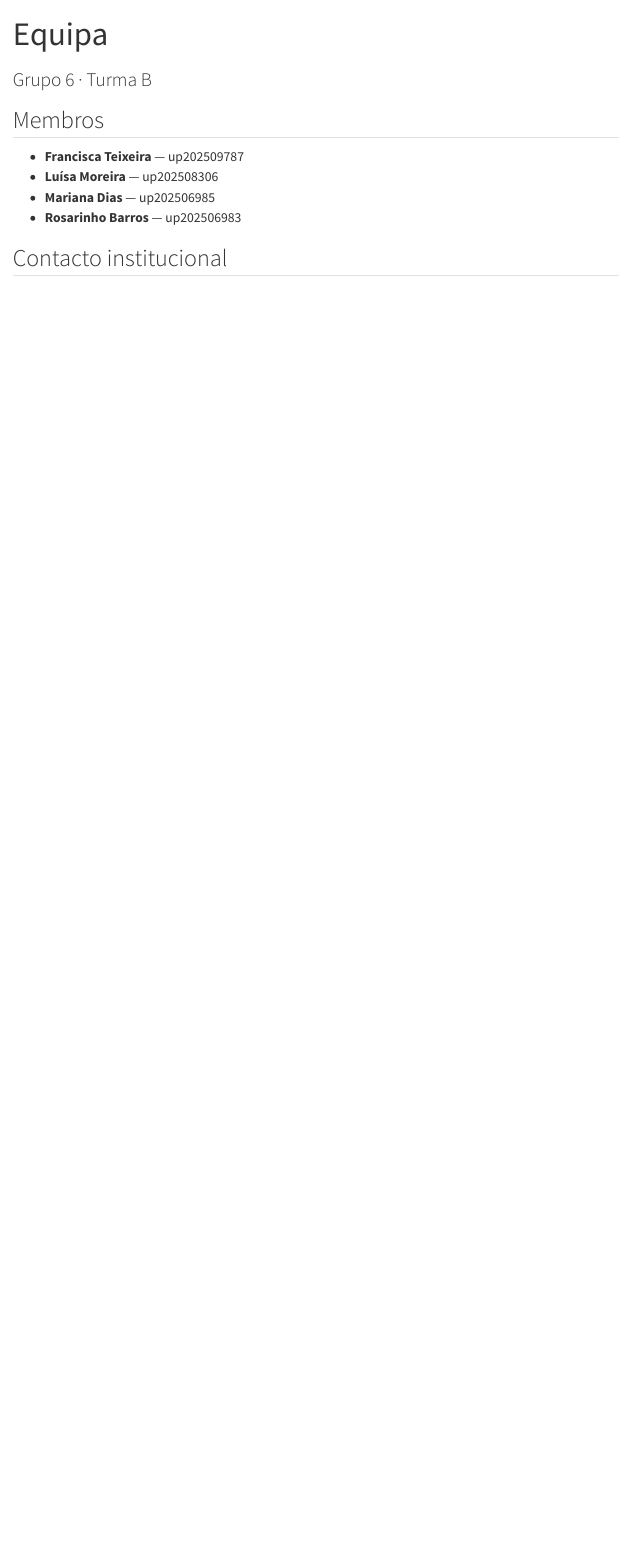
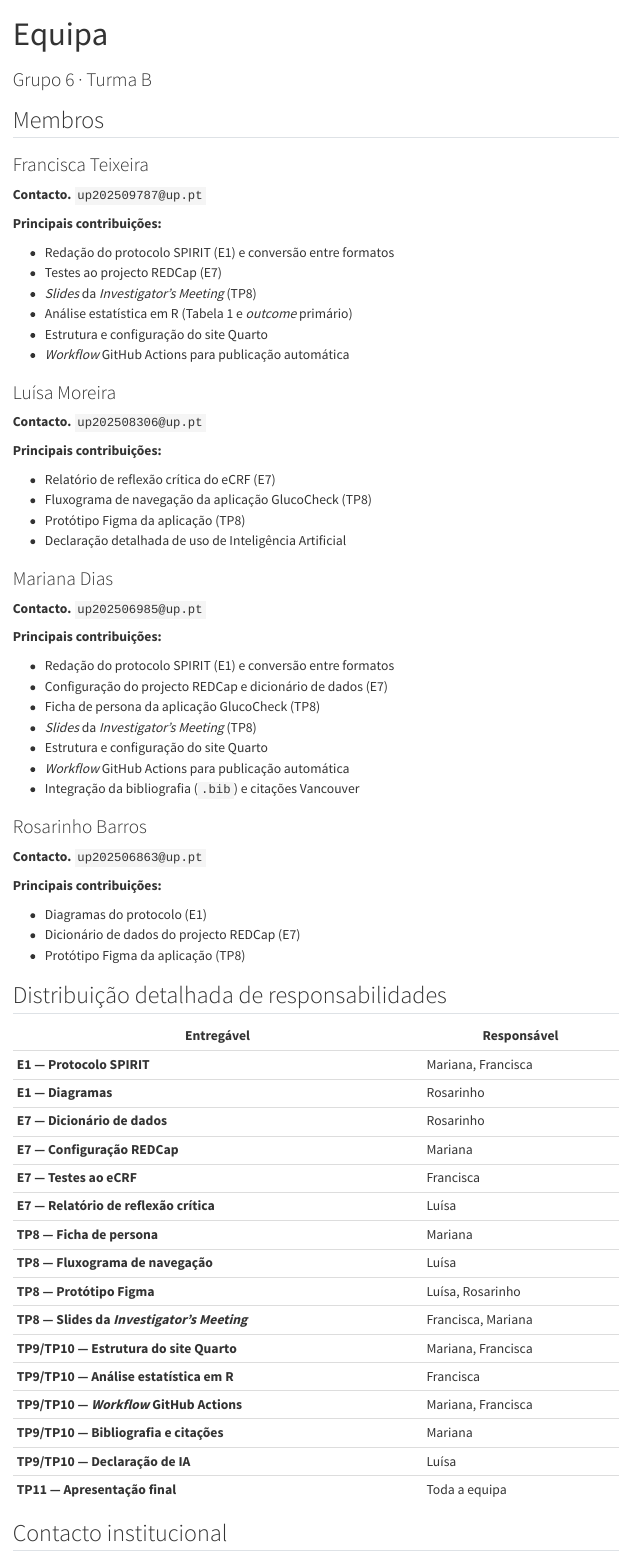
Before and after one commit to MarianaDias2912/ensaio-glucocheck, a Quarto document (equipa.qmd): the page in a window 1100 px wide, from its top. Rendered offline with R 4.5, knitr and Pandoc in place of Quarto, with nearby package versions; menus at the side of the page are left out.

Commit message:
Expandi página Equipa com contribuições e divisão detalhada

```diff
--- a/equipa.qmd
+++ b/equipa.qmd
@@ -5,10 +5,86 @@ subtitle: "Grupo 6 · Turma B"
 
 ## Membros
 
-- **Francisca Teixeira** — up202509787
-- **Luísa Moreira** — up202508306
-- **Mariana Dias** — up202506985
-- **Rosarinho Barros** — up202506983
+::: {.grid}
+
+::: {.g-col-12 .g-col-md-6}
+### Francisca Teixeira
+
+**Contacto.** `up202509787@up.pt`
+
+**Principais contribuições:**
+
+- Redação do protocolo SPIRIT (E1) e conversão entre formatos
+- Testes ao projecto REDCap (E7)
+- *Slides* da *Investigator's Meeting* (TP8)
+- Análise estatística em R (Tabela 1 e *outcome* primário)
+- Estrutura e configuração do site Quarto
+- *Workflow* GitHub Actions para publicação automática
+:::
+
+::: {.g-col-12 .g-col-md-6}
+### Luísa Moreira
+
+**Contacto.** `up202508306@up.pt`
+
+**Principais contribuições:**
+
+- Relatório de reflexão crítica do eCRF (E7)
+- Fluxograma de navegação da aplicação GlucoCheck (TP8)
+- Protótipo Figma da aplicação (TP8)
+- Declaração detalhada de uso de Inteligência Artificial
+:::
+
+::: {.g-col-12 .g-col-md-6}
+### Mariana Dias
+
+**Contacto.** `up202506985@up.pt`
+
+**Principais contribuições:**
+
+- Redação do protocolo SPIRIT (E1) e conversão entre formatos
+- Configuração do projecto REDCap e dicionário de dados (E7)
+- Ficha de persona da aplicação GlucoCheck (TP8)
+- *Slides* da *Investigator's Meeting* (TP8)
+- Estrutura e configuração do site Quarto
+- *Workflow* GitHub Actions para publicação automática
+- Integração da bibliografia (`.bib`) e citações Vancouver
+:::
+
+::: {.g-col-12 .g-col-md-6}
+### Rosarinho Barros
+
+**Contacto.** `up202506863@up.pt`
+
+**Principais contribuições:**
+
+- Diagramas do protocolo (E1)
+- Dicionário de dados do projecto REDCap (E7)
+- Protótipo Figma da aplicação (TP8)
+:::
+
+:::
+
+## Distribuição detalhada de responsabilidades
+
+| Entregável | Responsável |
+|---|---|
+| **E1 — Protocolo SPIRIT** | Mariana, Francisca |
+| **E1 — Diagramas** | Rosarinho |
+| **E7 — Dicionário de dados** | Rosarinho |
+| **E7 — Configuração REDCap** | Mariana |
+| **E7 — Testes ao eCRF** | Francisca |
+| **E7 — Relatório de reflexão crítica** | Luísa |
+| **TP8 — Ficha de persona** | Mariana |
+| **TP8 — Fluxograma de navegação** | Luísa |
+| **TP8 — Protótipo Figma** | Luísa, Rosarinho |
+| **TP8 — Slides da *Investigator's Meeting*** | Francisca, Mariana |
+| **TP9/TP10 — Estrutura do site Quarto** | Mariana, Francisca |
+| **TP9/TP10 — Análise estatística em R** | Francisca |
+| **TP9/TP10 — *Workflow* GitHub Actions** | Mariana, Francisca |
+| **TP9/TP10 — Bibliografia e citações** | Mariana |
+| **TP9/TP10 — Declaração de IA** | Luísa |
+| **TP11 — Apresentação final** | Toda a equipa |
 
 ## Contacto institucional
 
```
Also changed, not shown: equipa.qmd (7 more changed lines), 1 other file.
